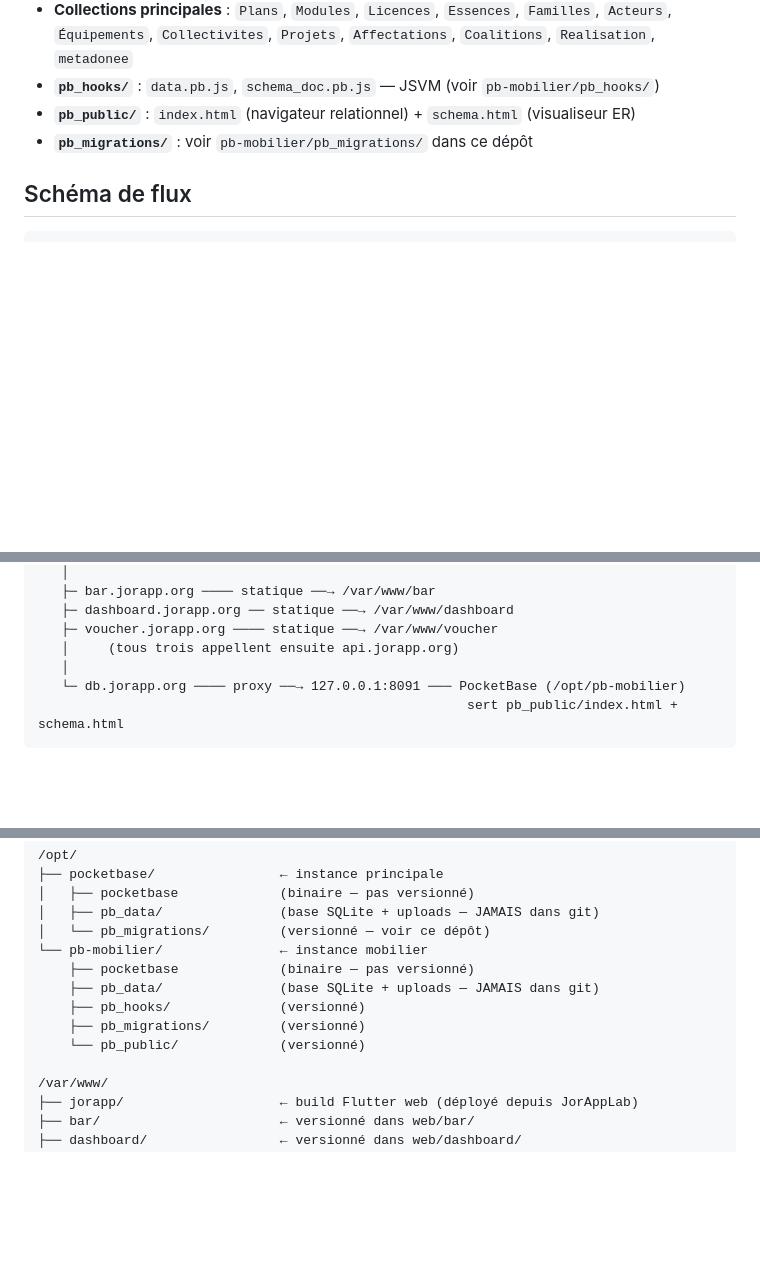
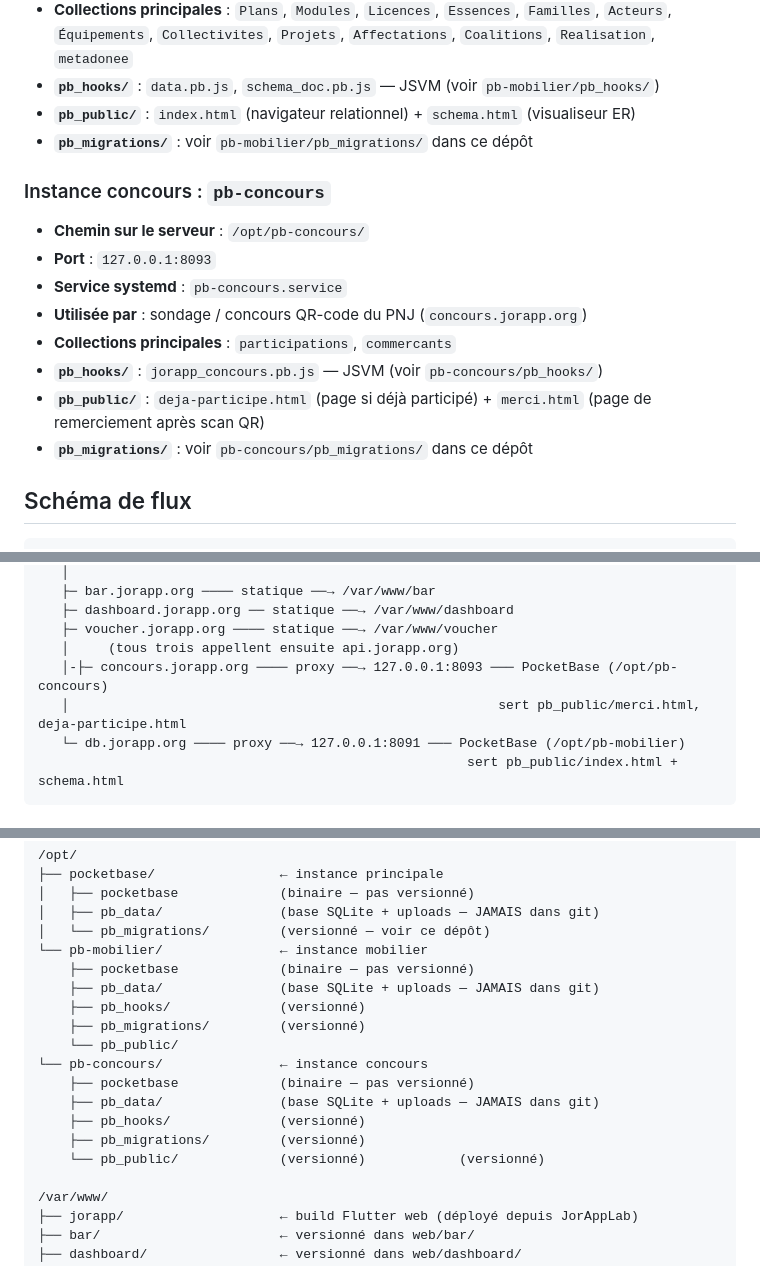
Before and after one commit to JPNDev2026/jorapp-infra, a Markdown page: docs/architecture.md, 3 parts joined by grey strips. Rendered like a GitHub page; blank space fills up the shorter version.

````diff
--- a/docs/architecture.md
+++ b/docs/architecture.md
@@ -51,6 +52,17 @@ Un seul droplet DigitalOcean (Ubuntu 24.04, fra1, 1 vCPU / 512 Mo) héberge **de
 - **`pb_public/`** : `index.html` (navigateur relationnel) + `schema.html` (visualiseur ER)
 - **`pb_migrations/`** : voir `pb-mobilier/pb_migrations/` dans ce dépôt
 
+### Instance concours : `pb-concours`
+
+- **Chemin sur le serveur** : `/opt/pb-concours/`
+- **Port** : `127.0.0.1:8093`
+- **Service systemd** : `pb-concours.service`
+- **Utilisée par** : sondage / concours QR-code du PNJ (`concours.jorapp.org`)
+- **Collections principales** : `participations`, `commercants`
+- **`pb_hooks/`** : `jorapp_concours.pb.js` — JSVM (voir `pb-concours/pb_hooks/`)
+- **`pb_public/`** : `deja-participe.html` (page si déjà participé) + `merci.html` (page de remerciement après scan QR)
+- **`pb_migrations/`** : voir `pb-concours/pb_migrations/` dans ce dépôt
+
 ## Schéma de flux
 
 ```
@@ -68,7 +80,8 @@ Internet
    ├─ dashboard.jorapp.org ── statique ──→ /var/www/dashboard
    ├─ voucher.jorapp.org ──── statique ──→ /var/www/voucher
    │     (tous trois appellent ensuite api.jorapp.org)
-   │
+   │-├─ concours.jorapp.org ──── proxy ──→ 127.0.0.1:8093 ─── PocketBase (/opt/pb-concours)
+   │                                                       sert pb_public/merci.html, deja-participe.html
    └─ db.jorapp.org ──── proxy ──→ 127.0.0.1:8091 ─── PocketBase (/opt/pb-mobilier)
                                                        sert pb_public/index.html + schema.html
 ```
@@ -86,7 +99,13 @@ Internet
     ├── pb_data/               (base SQLite + uploads — JAMAIS dans git)
     ├── pb_hooks/              (versionné)
     ├── pb_migrations/         (versionné)
-    └── pb_public/             (versionné)
+    └── pb_public/
+└── pb-concours/               ← instance concours
+    ├── pocketbase             (binaire — pas versionné)
+    ├── pb_data/               (base SQLite + uploads — JAMAIS dans git)
+    ├── pb_hooks/              (versionné)
+    ├── pb_migrations/         (versionné)
+    └── pb_public/             (versionné)            (versionné)
 
 /var/www/
 ├── jorapp/                    ← build Flutter web (déployé depuis JorAppLab)
````
Also changed, not shown: other parts of docs/architecture.md (+1 -0 lines), README.md (+5 -0 lines), docs/runbook.md (+14 -1 lines).
